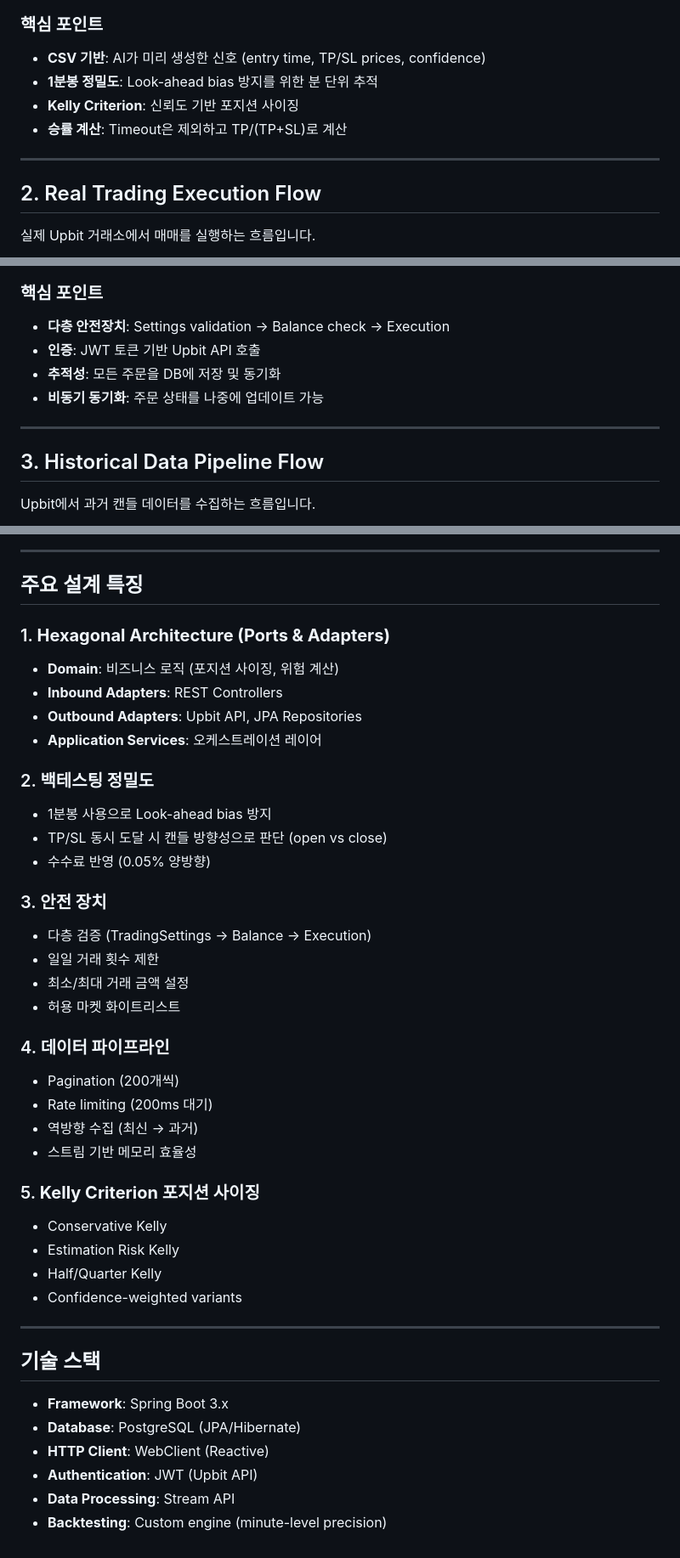
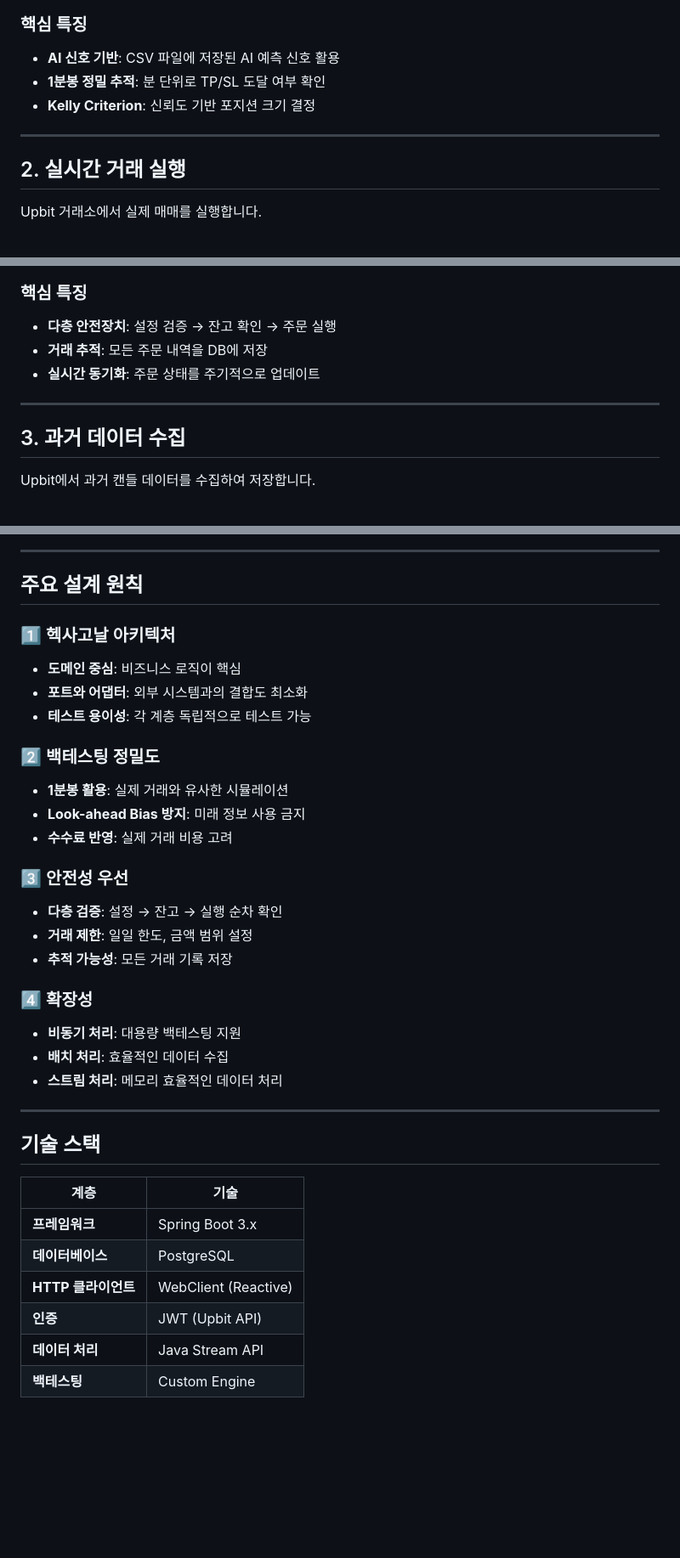
Before and after one commit to invigoworks-knu/engine, a Markdown page: docs/SEQUENCE_DIAGRAM.md, 3 parts joined by grey strips. Shown at 85% size. GitHub-like rendering; blank space fills up the shorter version.

````diff
--- a/docs/SEQUENCE_DIAGRAM.md
+++ b/docs/SEQUENCE_DIAGRAM.md
@@ -62,16 +44,15 @@ sequenceDiagram
 ```
 
-### 핵심 포인트
-- **CSV 기반**: AI가 미리 생성한 신호 (entry time, TP/SL prices, confidence)
-- **1분봉 정밀도**: Look-ahead bias 방지를 위한 분 단위 추적
-- **Kelly Criterion**: 신뢰도 기반 포지션 사이징
-- **승률 계산**: Timeout은 제외하고 TP/(TP+SL)로 계산
+### 핵심 특징
+- **AI 신호 기반**: CSV 파일에 저장된 AI 예측 신호 활용
+- **1분봉 정밀 추적**: 분 단위로 TP/SL 도달 여부 확인
+- **Kelly Criterion**: 신뢰도 기반 포지션 크기 결정
 
 ---
 
-## 2. Real Trading Execution Flow
+## 2. 실시간 거래 실행
 
-실제 Upbit 거래소에서 매매를 실행하는 흐름입니다.
+Upbit 거래소에서 실제 매매를 실행합니다.
 
 ```mermaid
 sequenceDiagram
@@ -153,16 +97,15 @@ sequenceDiagram
 ```
 
-### 핵심 포인트
-- **다층 안전장치**: Settings validation → Balance check → Execution
-- **인증**: JWT 토큰 기반 Upbit API 호출
-- **추적성**: 모든 주문을 DB에 저장 및 동기화
-- **비동기 동기화**: 주문 상태를 나중에 업데이트 가능
+### 핵심 특징
+- **다층 안전장치**: 설정 검증 → 잔고 확인 → 주문 실행
+- **거래 추적**: 모든 주문 내역을 DB에 저장
+- **실시간 동기화**: 주문 상태를 주기적으로 업데이트
 
 ---
 
-## 3. Historical Data Pipeline Flow
+## 3. 과거 데이터 수집
 
-Upbit에서 과거 캔들 데이터를 수집하는 흐름입니다.
+Upbit에서 과거 캔들 데이터를 수집하여 저장합니다.
 
 ```mermaid
 sequenceDiagram
@@ -355,44 +250,37 @@ graph TB
 
 ---
 
-## 주요 설계 특징
+## 주요 설계 원칙
 
-### 1. **Hexagonal Architecture (Ports & Adapters)**
-- **Domain**: 비즈니스 로직 (포지션 사이징, 위험 계산)
-- **Inbound Adapters**: REST Controllers
-- **Outbound Adapters**: Upbit API, JPA Repositories
-- **Application Services**: 오케스트레이션 레이어
+### 1️⃣ 헥사고날 아키텍처
+- **도메인 중심**: 비즈니스 로직이 핵심
+- **포트와 어댑터**: 외부 시스템과의 결합도 최소화
+- **테스트 용이성**: 각 계층 독립적으로 테스트 가능
 
-### 2. **백테스팅 정밀도**
-- 1분봉 사용으로 Look-ahead bias 방지
-- TP/SL 동시 도달 시 캔들 방향성으로 판단 (open vs close)
-- 수수료 반영 (0.05% 양방향)
+### 2️⃣ 백테스팅 정밀도
+- **1분봉 활용**: 실제 거래와 유사한 시뮬레이션
+- **Look-ahead Bias 방지**: 미래 정보 사용 금지
+- **수수료 반영**: 실제 거래 비용 고려
 
-### 3. **안전 장치**
-- 다층 검증 (TradingSettings → Balance → Execution)
-- 일일 거래 횟수 제한
-- 최소/최대 거래 금액 설정
-- 허용 마켓 화이트리스트
+### 3️⃣ 안전성 우선
+- **다층 검증**: 설정 → 잔고 → 실행 순차 확인
+- **거래 제한**: 일일 한도, 금액 범위 설정
+- **추적 가능성**: 모든 거래 기록 저장
 
-### 4. **데이터 파이프라인**
-- Pagination (200개씩)
-- Rate limiting (200ms 대기)
-- 역방향 수집 (최신 → 과거)
-- 스트림 기반 메모리 효율성
-
-### 5. **Kelly Criterion 포지션 사이징**
-- Conservative Kelly
-- Estimation Risk Kelly
-- Half/Quarter Kelly
-- Confidence-weighted variants
+### 4️⃣ 확장성
+- **비동기 처리**: 대용량 백테스팅 지원
+- **배치 처리**: 효율적인 데이터 수집
+- **스트림 처리**: 메모리 효율적인 데이터 처리
 
 ---
 
 ## 기술 스택
 
-- **Framework**: Spring Boot 3.x
-- **Database**: PostgreSQL (JPA/Hibernate)
-- **HTTP Client**: WebClient (Reactive)
-- **Authentication**: JWT (Upbit API)
-- **Data Processing**: Stream API
-- **Backtesting**: Custom engine (minute-level precision)
+| 계층 | 기술 |
+|------|------|
+| **프레임워크** | Spring Boot 3.x |
+| **데이터베이스** | PostgreSQL |
+| **HTTP 클라이언트** | WebClient (Reactive) |
+| **인증** | JWT (Upbit API) |
+| **데이터 처리** | Java Stream API |
+| **백테스팅** | Custom Engine |
````
Also changed, not shown: other parts of docs/SEQUENCE_DIAGRAM.md (+135 -238 lines).
